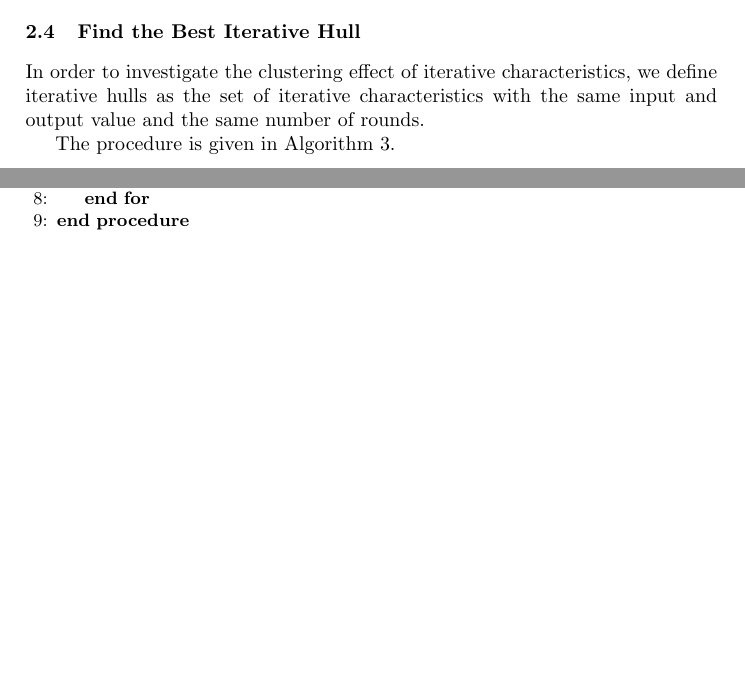
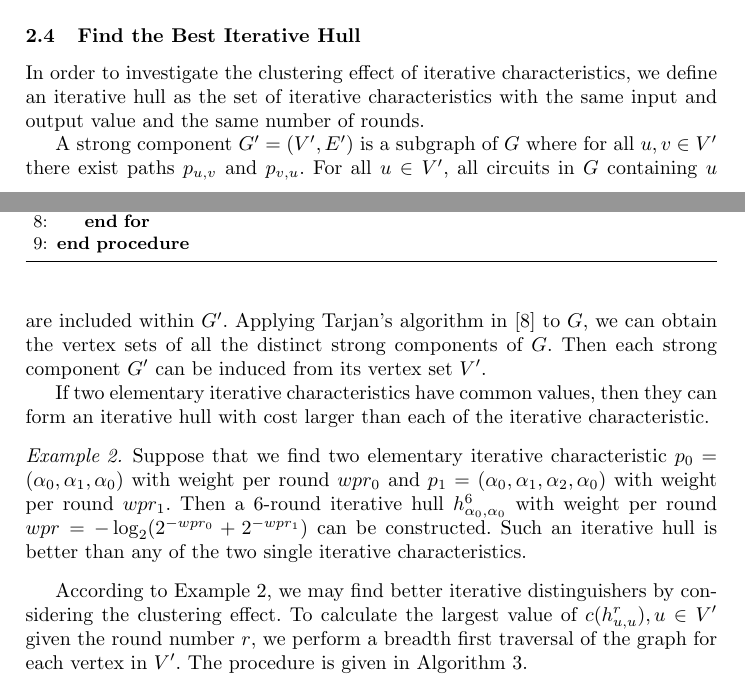
Before and after one commit to dtykira/llncs2e-IS, a LaTeX thesis (samplepaper.tex, which reads method_ite.tex): two parts of pages 8 and 9 of 11 before the commit and two parts of pages 8 and 9 of 12 after it, joined at a grey line, cut so that both start at the same text, the shorter picture padded with empty space. Compiled offline with pdfLaTeX.

Commit message:
一些新的

```diff
--- a/method_ite.tex
+++ b/method_ite.tex
@@ -100,9 +100,18 @@ Therefore, it's enough to investigate only on elementary iterative characteristi
 
 \subsection{Find the Best Iterative Hull}\label{sec:find_ite_h}
 
-In order to investigate the clustering effect of iterative characteristics, we define iterative hulls as the set of iterative characteristics with the same input and output value and the same number of rounds.
+In order to investigate the clustering effect of iterative characteristics, we define an iterative hull as the set of iterative characteristics with the same input and output value and the same number of rounds.
 
-The procedure is given in Algorithm \ref{algo:find_ite_h_G}.
+A strong component $G'=(V',E')$ is a subgraph of $G$ where for all $u,v\in V'$ there exist paths $p_{u,v}$ and $p_{v,u}$. For all $u\in V'$, all circuits in $G$ containing $u$ are included within $G'$. Applying Tarjan's algorithm in \cite{tarjan1972depth} to $G$, we can obtain the vertex sets of all the distinct strong components of $G$. Then each strong component $G'$ can be induced from its vertex set $V'$.
+
+If two elementary iterative characteristics have common values, then they can form an iterative hull with cost larger than each of the iterative characteristic.
+\begin{example}\label{exp:ih}
+    Suppose that we find two elementary iterative characteristic $p_0=(\alpha_0,\alpha_1,\alpha_0)$ with weight per round $wpr_0$ and $p_1=(\alpha_0,\alpha_1,\alpha_2,\alpha_0)$ with weight per round $wpr_1$. Then a 6-round iterative hull $h_{\alpha_0,\alpha_0}^6$ with weight per round $wpr=-\log_2(2^{-wpr_0}+2^{-wpr_1})$ can be constructed. Such an iterative hull is better than any of the two single iterative characteristics.
+\end{example}
+
+According to Example \ref{exp:ih}, we may find better iterative distinguishers by considering the clustering effect. To calculate the largest value of $c(h_{u,u}^r),u\in V'$ given the round number $r$, we perform a breadth first traversal of the graph for each vertex in $V'$. The procedure is given in Algorithm \ref{algo:find_ite_h_G}.
+
+%With the number of rounds increasing, the clustering effect of iterative characteristics having common vertices will be stronger. Note that, iterative distinguishers are used to concatenate to itself to construct a long distinguisher. However, an iterative distinguisher is unexploitable if it's too long.
 
 \begin{algorithm}
 	\caption{Find the best $r$-round iterative hull in $G$}
```
Also changed, not shown: result_ite.tex (+11 -3 lines), method_ite.tex (5 more changed lines).
